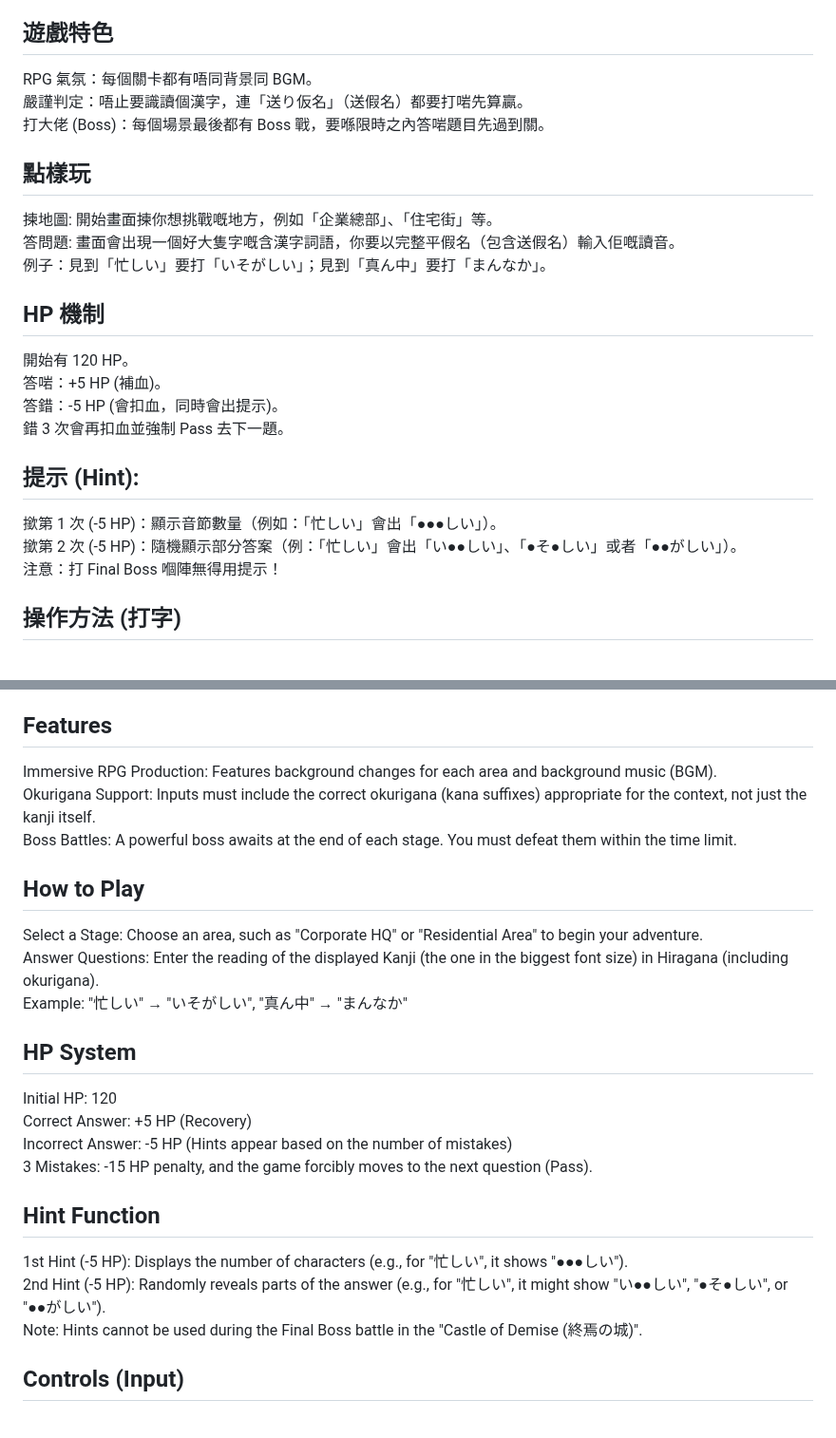
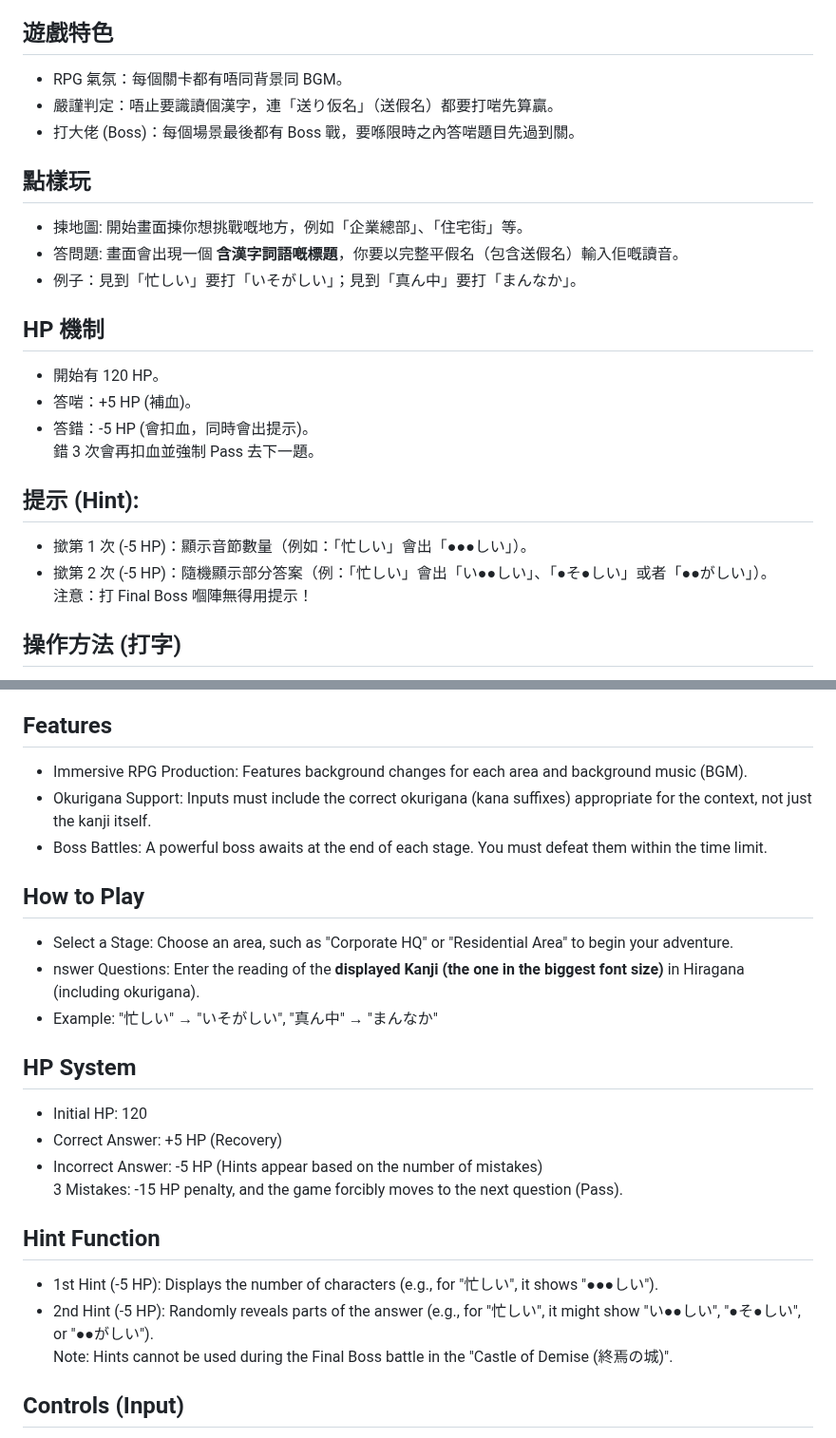
Before and after one commit to xotarios/N2-kanji-yuusha, a Markdown page: README.md, 2 parts joined by grey strips. Shown at 95% size. GitHub-like rendering.

```diff
--- a/README.md
+++ b/README.md
@@ -66,24 +66,24 @@ https://xotarios.github.io/N2-kanji-yuusha/
 玩家要去唔同嘅地圖（Stage）探索，利用「正確嘅讀音」打倒唔同題目，目標係制霸所有地圖！
 
 ## 遊戲特色
-RPG 氣氛：每個關卡都有唔同背景同 BGM。
-嚴謹判定：唔止要識讀個漢字，連「送り仮名」（送假名）都要打啱先算贏。
-打大佬 (Boss)：每個場景最後都有 Boss 戰，要喺限時之內答啱題目先過到關。
+* RPG 氣氛：每個關卡都有唔同背景同 BGM。
+* 嚴謹判定：唔止要識讀個漢字，連「送り仮名」（送假名）都要打啱先算贏。
+* 打大佬 (Boss)：每個場景最後都有 Boss 戰，要喺限時之內答啱題目先過到關。
 
 ## 點樣玩
-揀地圖: 開始畫面揀你想挑戰嘅地方，例如「企業總部」、「住宅街」等。
-答問題: 畫面會出現一個好大隻字嘅含漢字詞語，你要以完整平假名（包含送假名）輸入佢嘅讀音。
-例子：見到「忙しい」要打「いそがしい」；見到「真ん中」要打「まんなか」。
+* 揀地圖: 開始畫面揀你想挑戰嘅地方，例如「企業總部」、「住宅街」等。
+* 答問題: 畫面會出現一個 **含漢字詞語嘅標題**，你要以完整平假名（包含送假名）輸入佢嘅讀音。
+* 例子：見到「忙しい」要打「いそがしい」；見到「真ん中」要打「まんなか」。
 
 ## HP 機制
-開始有 120 HP。
-答啱：+5 HP (補血)。
-答錯：-5 HP (會扣血，同時會出提示)。
+* 開始有 120 HP。
+* 答啱：+5 HP (補血)。
+* 答錯：-5 HP (會扣血，同時會出提示)。
 錯 3 次會再扣血並強制 Pass 去下一題。
 
 ## 提示 (Hint):
-撳第 1 次 (-5 HP)：顯示音節數量（例如：「忙しい」會出「●●●しい」）。
-撳第 2 次 (-5 HP)：隨機顯示部分答案（例：「忙しい」會出「い●●しい」、「●そ●しい」或者「●●がしい」）。
+* 撳第 1 次 (-5 HP)：顯示音節數量（例如：「忙しい」會出「●●●しい」）。
+* 撳第 2 次 (-5 HP)：隨機顯示部分答案（例：「忙しい」會出「い●●しい」、「●そ●しい」或者「●●がしい」）。
 注意：打 Final Boss 嗰陣無得用提示！
 
 ## 操作方法 (打字)
@@ -121,24 +121,24 @@ https://xotarios.github.io/N2-kanji-yuusha/
 Players explore various areas and defeat kanji questions by entering the correct readings.
 
 ## Features
-Immersive RPG Production: Features background changes for each area and background music (BGM).
-Okurigana Support: Inputs must include the correct okurigana (kana suffixes) appropriate for the context, not just the kanji itself.
-Boss Battles: A powerful boss awaits at the end of each stage. You must defeat them within the time limit.
+* Immersive RPG Production: Features background changes for each area and background music (BGM).
+* Okurigana Support: Inputs must include the correct okurigana (kana suffixes) appropriate for the context, not just the kanji itself.
+* Boss Battles: A powerful boss awaits at the end of each stage. You must defeat them within the time limit.
 
 ## How to Play
-Select a Stage: Choose an area, such as "Corporate HQ" or "Residential Area" to begin your adventure.
-Answer Questions: Enter the reading of the displayed Kanji (the one in the biggest font size) in Hiragana (including okurigana).
-Example: "忙しい" → "いそがしい", "真ん中" → "まんなか"
+* Select a Stage: Choose an area, such as "Corporate HQ" or "Residential Area" to begin your adventure.
+* nswer Questions: Enter the reading of the **displayed Kanji (the one in the biggest font size)** in Hiragana (including okurigana).
+* Example: "忙しい" → "いそがしい", "真ん中" → "まんなか"
 
 ## HP System
-Initial HP: 120
-Correct Answer: +5 HP (Recovery)
-Incorrect Answer: -5 HP (Hints appear based on the number of mistakes)
+* Initial HP: 120
+* Correct Answer: +5 HP (Recovery)
+* Incorrect Answer: -5 HP (Hints appear based on the number of mistakes)
 3 Mistakes: -15 HP penalty, and the game forcibly moves to the next question (Pass).
 
 ## Hint Function
-1st Hint (-5 HP): Displays the number of characters (e.g., for "忙しい", it shows "●●●しい").
-2nd Hint (-5 HP): Randomly reveals parts of the answer (e.g., for "忙しい", it might show "い●●しい", "●そ●しい", or "●●がしい").
+* 1st Hint (-5 HP): Displays the number of characters (e.g., for "忙しい", it shows "●●●しい").
+* 2nd Hint (-5 HP): Randomly reveals parts of the answer (e.g., for "忙しい", it might show "い●●しい", "●そ●しい", or "●●がしい").
 Note: Hints cannot be used during the Final Boss battle in the "Castle of Demise (終焉の城)".
 
 ## Controls (Input)
```
Also changed, not shown: other parts of README.md (+10 -10 lines).
